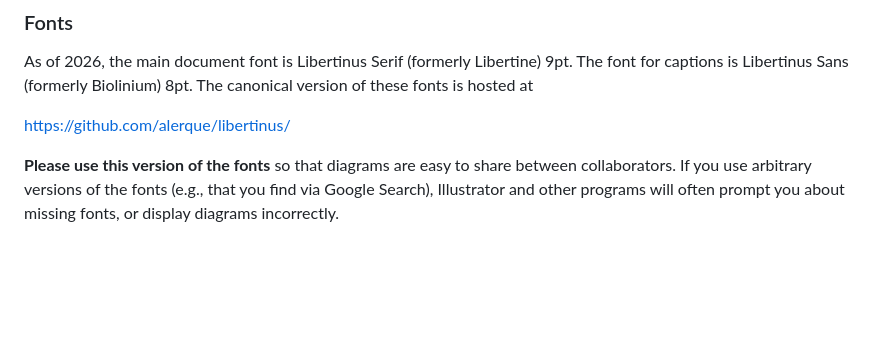
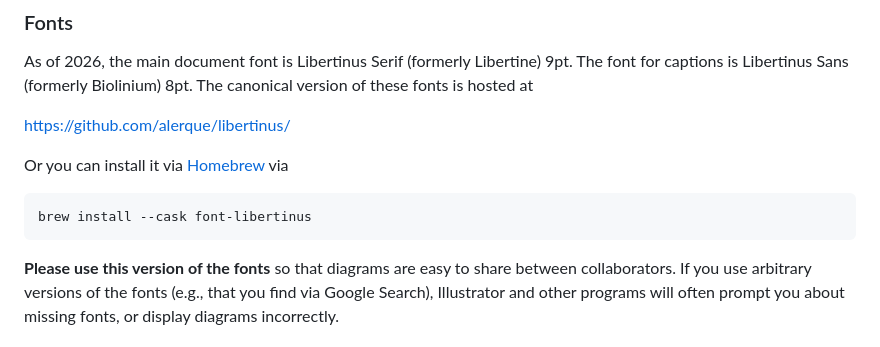
Before and after one commit to GeometryCollective/paper-template, a Markdown page: README.md, the part around the change. Drawn GitHub-style; blank space fills up the shorter version.

Commit message:
Homebrew installation of Libertinus fonts

````diff
--- a/README.md
+++ b/README.md
@@ -57,6 +57,12 @@ As of 2026, the main document font is Libertinus Serif (formerly Libertine) 9pt.
 
 https://github.com/alerque/libertinus/
 
+Or you can install it via [Homebrew](https://brew.sh/) via
+
+```
+brew install --cask font-libertinus
+```
+
 **Please use this version of the fonts** so that diagrams are easy to share between collaborators.  If you use arbitrary versions of the fonts (e.g., that you find via Google Search), Illustrator and other programs will often prompt you about missing fonts, or display diagrams incorrectly.
 
 ### Color and Transparency
````
